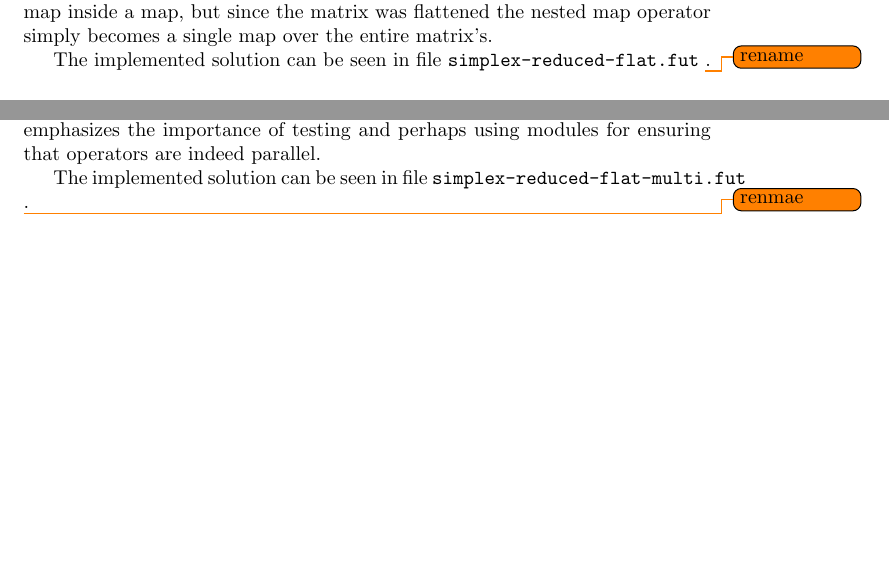
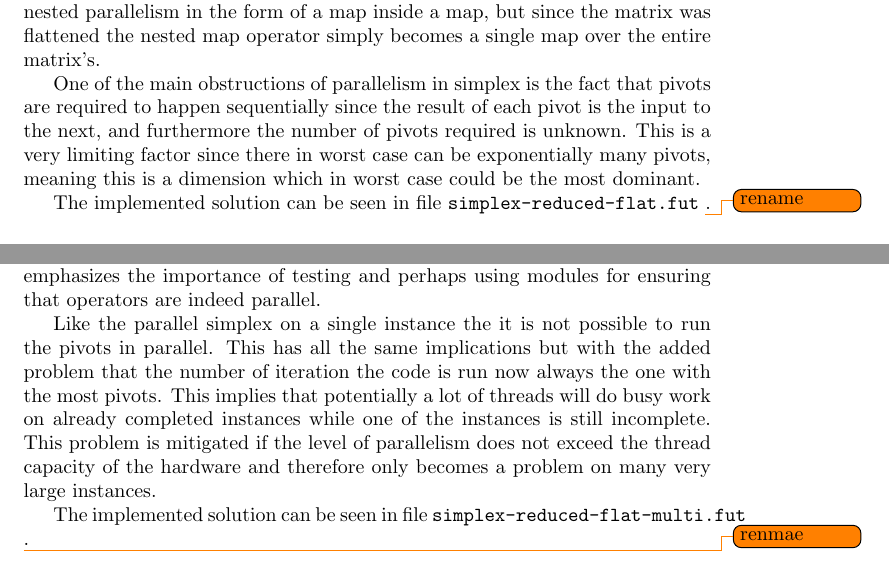
Before and after one commit to anders-wind/GPU-Simplex, a LaTeX document (Doc/report.tex, which reads Doc/implementation.tex): two parts of page 6 of 8, joined at a grey line, cut so that both start at the same text, the shorter picture padded with empty space. Compiled offline with pdfLaTeX.

Commit message:
Wrote some more relavant stuff on pivot dimension parallelism

```diff
--- a/Doc/implementation.tex
+++ b/Doc/implementation.tex
@@ -13,9 +13,9 @@ Given multiple instances of linear programs, each can be solved independently. T
 The implemented solution can be seen in file \texttt{simplex-reduced.fut} \todo{rename}.
 
 \subsection{Parallel Simplex on Single Instance}
-Given a single instance of a linear program, to compute the result in parallel a few obstacles has to be addressed. Since part of the input is a matrix and the matrix has to be updated potentially multiple times on all rows and columns a flat representation of the matrix has to be created. This allows us to spawn threads for each element in the matrix.
+Given a single instance of a linear program, to compute the result in parallel a few obstacles has to be addressed. Since part of the input is a matrix and the matrix has to be updated potentially multiple times on all rows and columns a flat representation of the matrix has to be created. This allows us to spawn threads for each element in the matrix. In the original $pivot$ function there was nested parallelism in the form of a map inside a map, but since the matrix was flattened the nested map operator simply becomes a single map over the entire matrix's.
 
-In the original $pivot$ function there was nested parallelism in the form of a map inside a map, but since the matrix was flattened the nested map operator simply becomes a single map over the entire matrix's.
+One of the main obstructions of parallelism in simplex is the fact that pivots are required to happen sequentially since the result of each pivot is the input to the next, and furthermore the number of pivots required is unknown. This is a very limiting factor since there in worst case can be exponentially many pivots, meaning this is a dimension which in worst case could be the most dominant.
 
 The implemented solution can be seen in file \texttt{simplex-reduced-flat.fut} \todo{rename}.
 
@@ -26,4 +26,6 @@ One of the key observations we made was the fact that a lot of the nested parall
 
 The original entering variable and leaving variable methods consisted of a reduces\todo{maybe more} which is now computed on all instances by using segmented scan with the same operator. We had some difficulties with ensuring that the scan operator was truly associative which resulted in getting the correct result on the CPU code version but wrong results on the GPU version. The problem originated from the fact that the neutral element can be places on both sides which we had not taken into consideration and only handled it for the left side. This emphasizes the importance of testing and perhaps using modules for ensuring that operators are indeed parallel.
 
+Like the parallel simplex on a single instance the it is not possible to run the pivots in parallel. This has all the same implications but with the added problem that the number of iteration the code is run now always the one with the most pivots. This implies that potentially a lot of threads will do busy work on already completed instances while one of the instances is still incomplete. This problem is mitigated if the level of parallelism does not exceed the thread capacity of the hardware and therefore only becomes a problem on many very large instances.
+
 The implemented solution can be seen in file \texttt{simplex-reduced-flat-multi.fut} \todo{renmae}.
```
Also changed, not shown: Doc/benchmarks.tex (+4 -4 lines).
